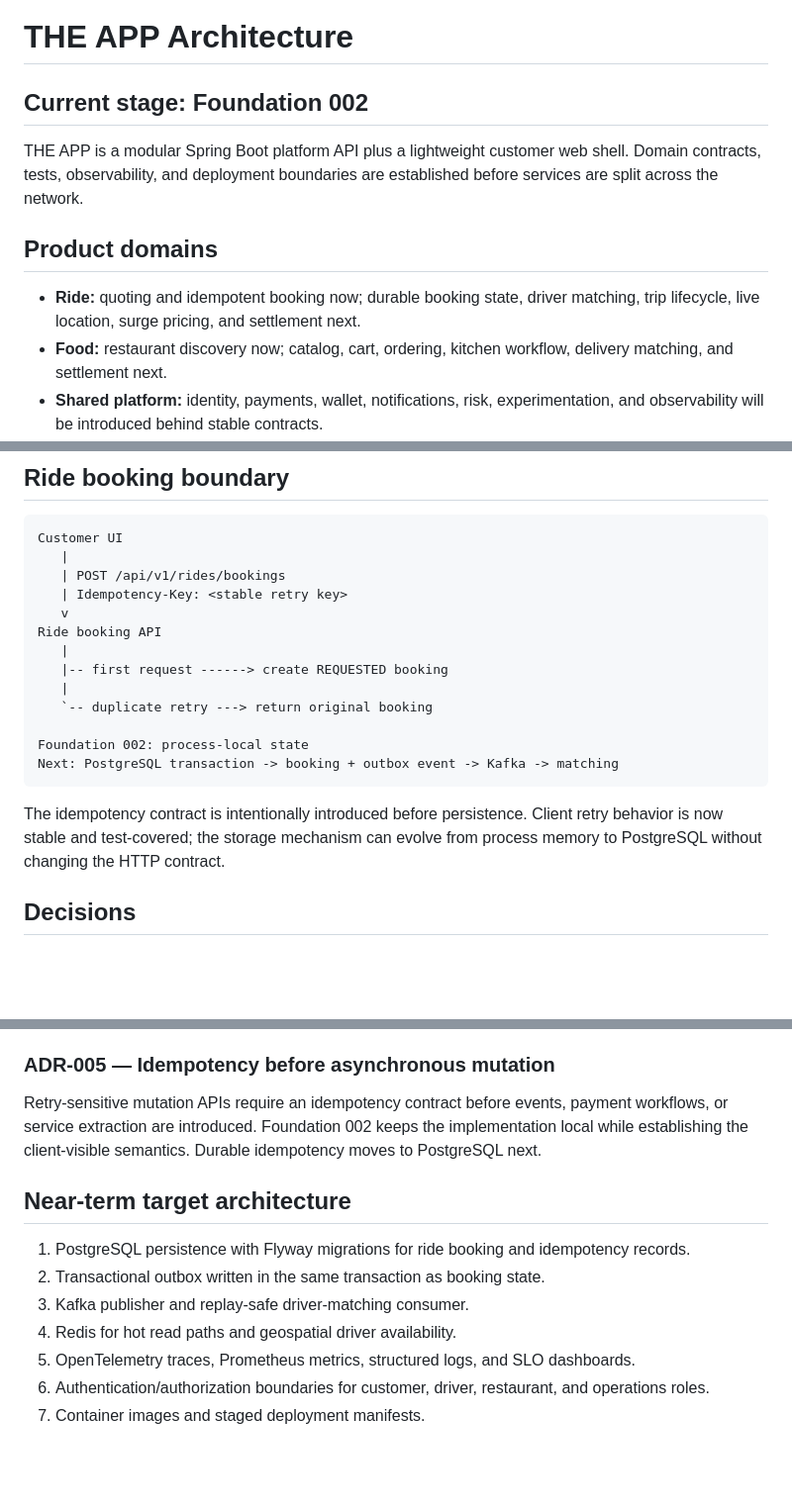
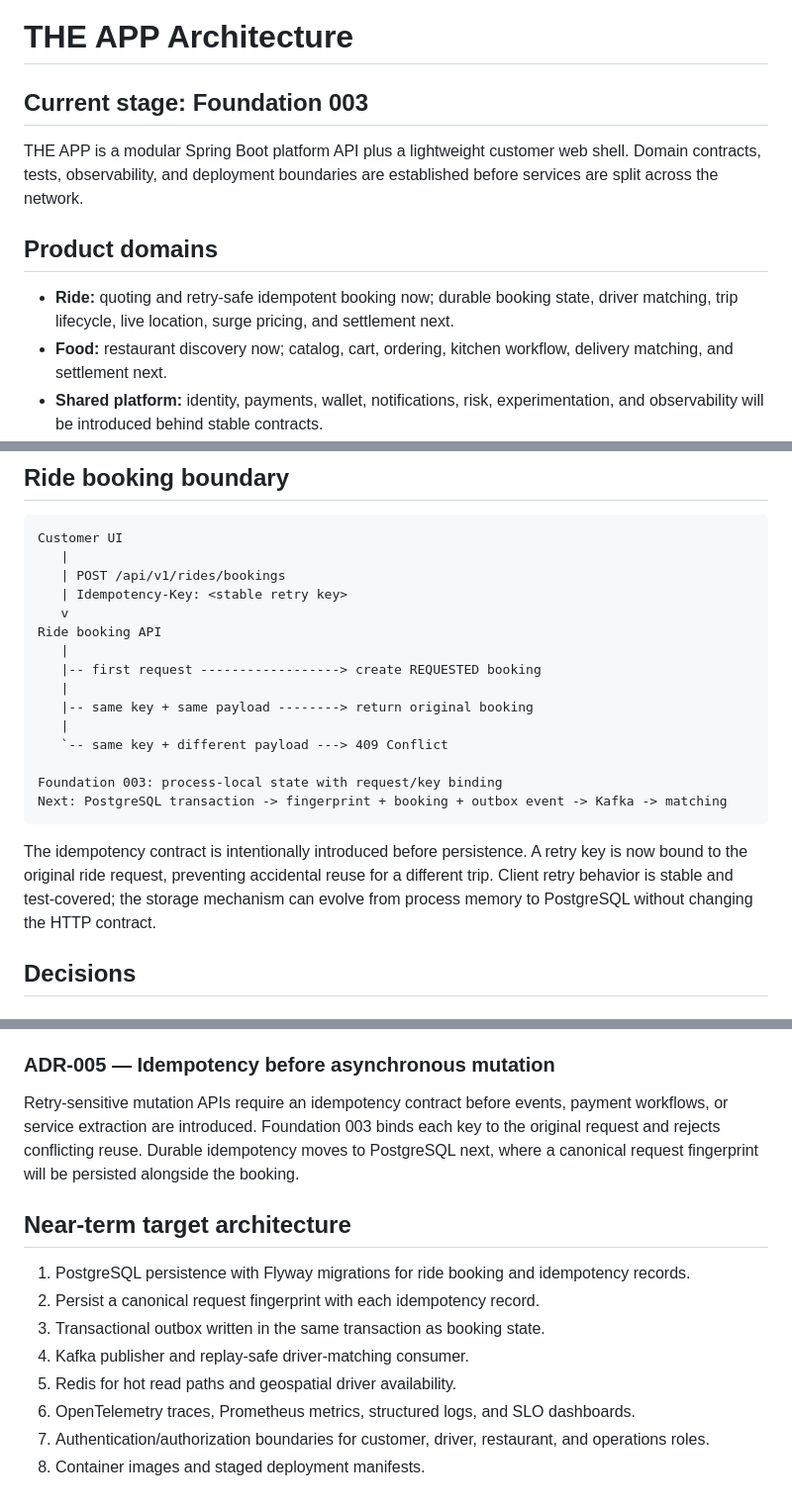
Before and after one commit to msdpramod/THE-APP, a Markdown page: docs/ARCHITECTURE.md, 3 parts joined by grey strips. Shown at 99% size. GitHub-like rendering; blank space fills up the shorter version.

Commit message:
docs: define idempotency request binding architecture

````diff
--- a/docs/ARCHITECTURE.md
+++ b/docs/ARCHITECTURE.md
@@ -1,12 +1,12 @@
 # THE APP Architecture
 
-## Current stage: Foundation 002
+## Current stage: Foundation 003
 
 THE APP is a modular Spring Boot platform API plus a lightweight customer web shell. Domain contracts, tests, observability, and deployment boundaries are established before services are split across the network.
 
 ## Product domains
 
-- **Ride:** quoting and idempotent booking now; durable booking state, driver matching, trip lifecycle, live location, surge pricing, and settlement next.
+- **Ride:** quoting and retry-safe idempotent booking now; durable booking state, driver matching, trip lifecycle, live location, surge pricing, and settlement next.
 - **Food:** restaurant discovery now; catalog, cart, ordering, kitchen workflow, delivery matching, and settlement next.
 - **Shared platform:** identity, payments, wallet, notifications, risk, experimentation, and observability will be introduced behind stable contracts.
 
@@ -40,15 +40,17 @@ Customer UI
    v
 Ride booking API
    |
-   |-- first request ------> create REQUESTED booking
+   |-- first request ------------------> create REQUESTED booking
    |
-   `-- duplicate retry ---> return original booking
+   |-- same key + same payload --------> return original booking
+   |
+   `-- same key + different payload ---> 409 Conflict
 
-Foundation 002: process-local state
-Next: PostgreSQL transaction -> booking + outbox event -> Kafka -> matching
+Foundation 003: process-local state with request/key binding
+Next: PostgreSQL transaction -> fingerprint + booking + outbox event -> Kafka -> matching
 ```
 
-The idempotency contract is intentionally introduced before persistence. Client retry behavior is now stable and test-covered; the storage mechanism can evolve from process memory to PostgreSQL without changing the HTTP contract.
+The idempotency contract is intentionally introduced before persistence. A retry key is now bound to the original ride request, preventing accidental reuse for a different trip. Client retry behavior is stable and test-covered; the storage mechanism can evolve from process memory to PostgreSQL without changing the HTTP contract.
 
 ## Decisions
 
@@ -75,14 +77,15 @@ Every domain receives contract/controller tests before asynchronous messaging or
 
 ### ADR-005 — Idempotency before asynchronous mutation
 
-Retry-sensitive mutation APIs require an idempotency contract before events, payment workflows, or service extraction are introduced. Foundation 002 keeps the implementation local while establishing the client-visible semantics. Durable idempotency moves to PostgreSQL next.
+Retry-sensitive mutation APIs require an idempotency contract before events, payment workflows, or service extraction are introduced. Foundation 003 binds each key to the original request and rejects conflicting reuse. Durable idempotency moves to PostgreSQL next, where a canonical request fingerprint will be persisted alongside the booking.
 
 ## Near-term target architecture
 
 1. PostgreSQL persistence with Flyway migrations for ride booking and idempotency records.
-2. Transactional outbox written in the same transaction as booking state.
-3. Kafka publisher and replay-safe driver-matching consumer.
-4. Redis for hot read paths and geospatial driver availability.
-5. OpenTelemetry traces, Prometheus metrics, structured logs, and SLO dashboards.
-6. Authentication/authorization boundaries for customer, driver, restaurant, and operations roles.
-7. Container images and staged deployment manifests.
+2. Persist a canonical request fingerprint with each idempotency record.
+3. Transactional outbox written in the same transaction as booking state.
+4. Kafka publisher and replay-safe driver-matching consumer.
+5. Redis for hot read paths and geospatial driver availability.
+6. OpenTelemetry traces, Prometheus metrics, structured logs, and SLO dashboards.
+7. Authentication/authorization boundaries for customer, driver, restaurant, and operations roles.
+8. Container images and staged deployment manifests.
````
